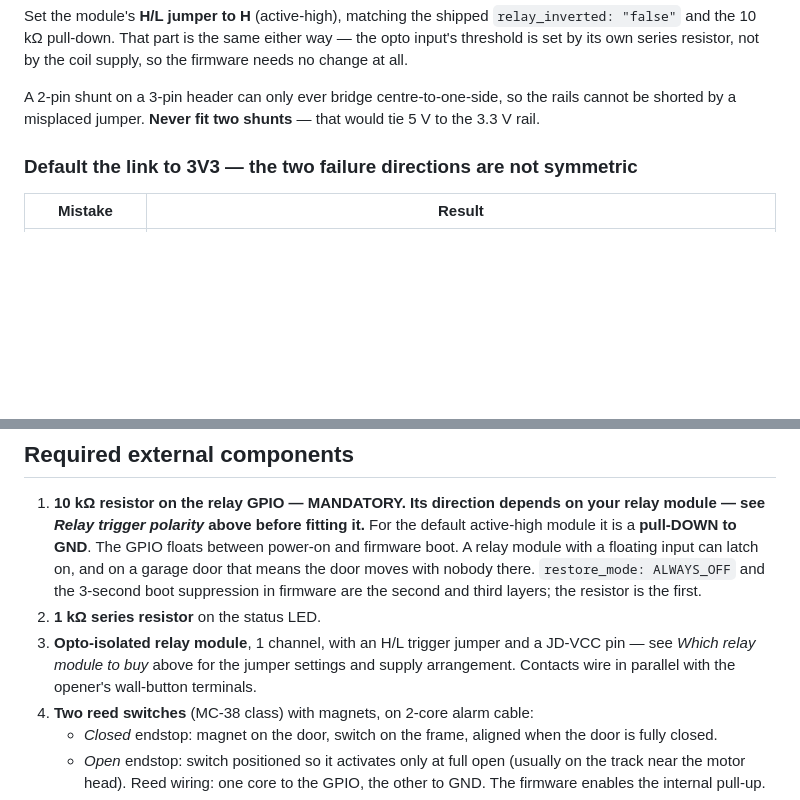
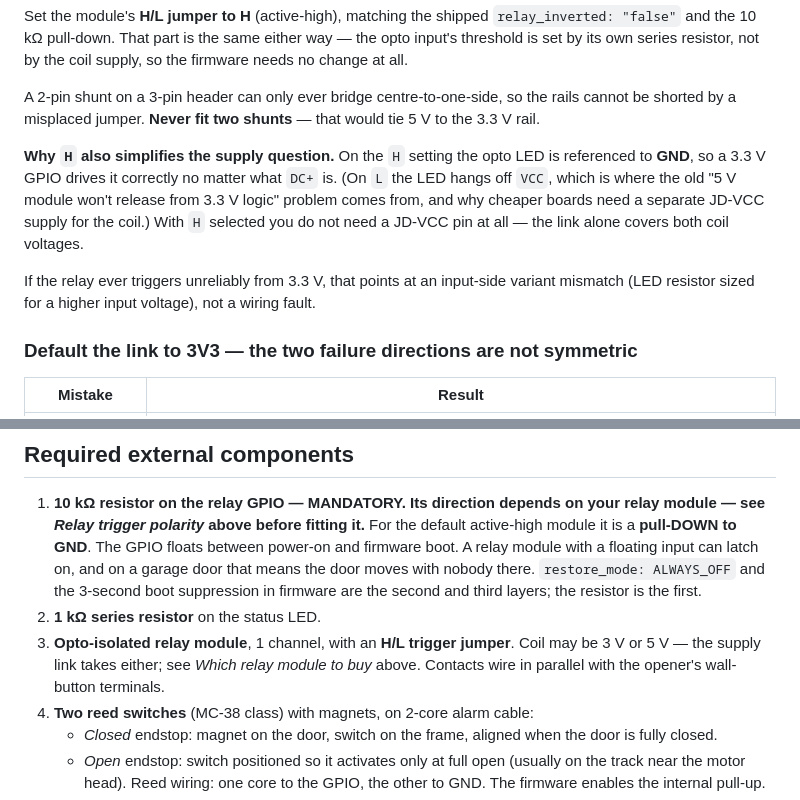
Before and after one commit to CGNSChris/esphome-garage-door, a Markdown page: docs/wiring.md, 2 parts joined by grey strips. GitHub-like rendering; blank space fills up the shorter version.

```diff
--- a/docs/wiring.md
+++ b/docs/wiring.md
@@ -92,6 +92,17 @@ coil supply, so the firmware needs no change at all.
 A 2-pin shunt on a 3-pin header can only ever bridge centre-to-one-side, so the
 rails cannot be shorted by a misplaced jumper. **Never fit two shunts** — that
 would tie 5 V to the 3.3 V rail.
+
+**Why `H` also simplifies the supply question.** On the `H` setting the opto
+LED is referenced to **GND**, so a 3.3 V GPIO drives it correctly no matter what
+`DC+` is. (On `L` the LED hangs off `VCC`, which is where the old "5 V module
+won't release from 3.3 V logic" problem comes from, and why cheaper boards need
+a separate JD-VCC supply for the coil.) With `H` selected you do not need a
+JD-VCC pin at all — the link alone covers both coil voltages.
+
+If the relay ever triggers unreliably from 3.3 V, that points at an input-side
+variant mismatch (LED resistor sized for a higher input voltage), not a wiring
+fault.
 
 ### Default the link to 3V3 — the two failure directions are not symmetric
 
@@ -214,9 +225,9 @@ on the ESP32 could offer.
    suppression in firmware are the second and third layers; the resistor is
    the first.
 2. **1 kΩ series resistor** on the status LED.
-3. **Opto-isolated relay module**, 1 channel, with an H/L trigger jumper and a
-   JD-VCC pin — see *Which relay module to buy* above for the jumper settings
-   and supply arrangement. Contacts wire in parallel with the opener's
+3. **Opto-isolated relay module**, 1 channel, with an **H/L trigger jumper**.
+   Coil may be 3 V or 5 V — the supply link takes either; see *Which relay
+   module to buy* above. Contacts wire in parallel with the opener's
    wall-button terminals.
 4. **Two reed switches** (MC-38 class) with magnets, on 2-core alarm cable:
    - *Closed* endstop: magnet on the door, switch on the frame, aligned when
```
Also changed, not shown: README.md (+4 -3 lines), docs/bom.md (+2 -2 lines).
